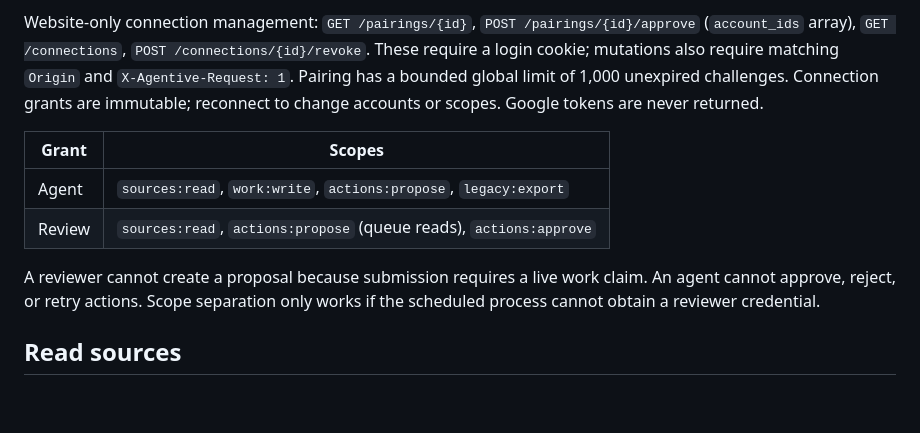
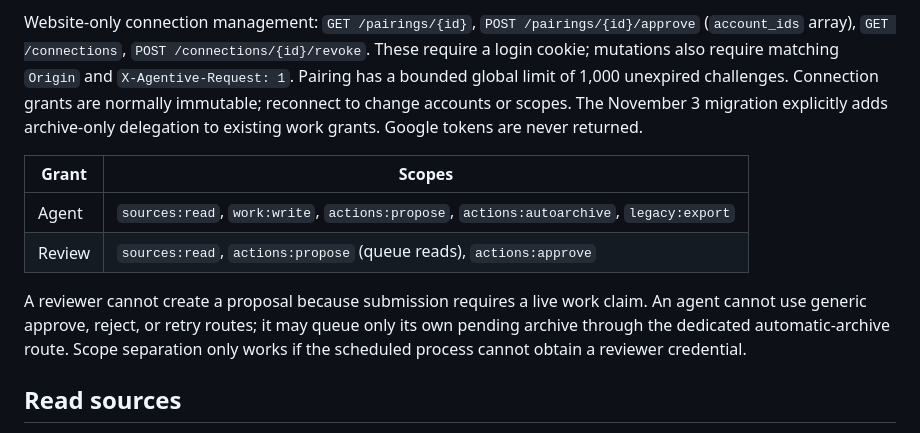
Before and after one commit to meawoppl/agentive-inversion, a Markdown page: docs/CONNECTOR_API.md, the part around the change. GitHub-like rendering; blank space fills up the shorter version.

Commit message:
Document archive delegation in the connector permission and migration contract

```diff
--- a/docs/CONNECTOR_API.md
+++ b/docs/CONNECTOR_API.md
@@ -26,16 +26,18 @@ Website-only connection management: `GET /pairings/{id}`, `POST
 /pairings/{id}/approve` (`account_ids` array), `GET /connections`, `POST
 /connections/{id}/revoke`. These require a login cookie; mutations also require
 matching `Origin` and `X-Agentive-Request: 1`. Pairing has a bounded global limit
-of 1,000 unexpired challenges. Connection grants are immutable; reconnect to change
-accounts or scopes. Google tokens are never returned.
+of 1,000 unexpired challenges. Connection grants are normally immutable; reconnect to change
+accounts or scopes. The November 3 migration explicitly adds archive-only
+delegation to existing work grants. Google tokens are never returned.
 
 | Grant | Scopes |
 | --- | --- |
-| Agent | `sources:read`, `work:write`, `actions:propose`, `legacy:export` |
+| Agent | `sources:read`, `work:write`, `actions:propose`, `actions:autoarchive`, `legacy:export` |
 | Review | `sources:read`, `actions:propose` (queue reads), `actions:approve` |
 
 A reviewer cannot create a proposal because submission requires a live work claim.
-An agent cannot approve, reject, or retry actions. Scope separation only works if
+An agent cannot use generic approve, reject, or retry routes; it may queue only
+its own pending archive through the dedicated automatic-archive route. Scope separation only works if
 the scheduled process cannot obtain a reviewer credential.
 
 ## Read sources
```
